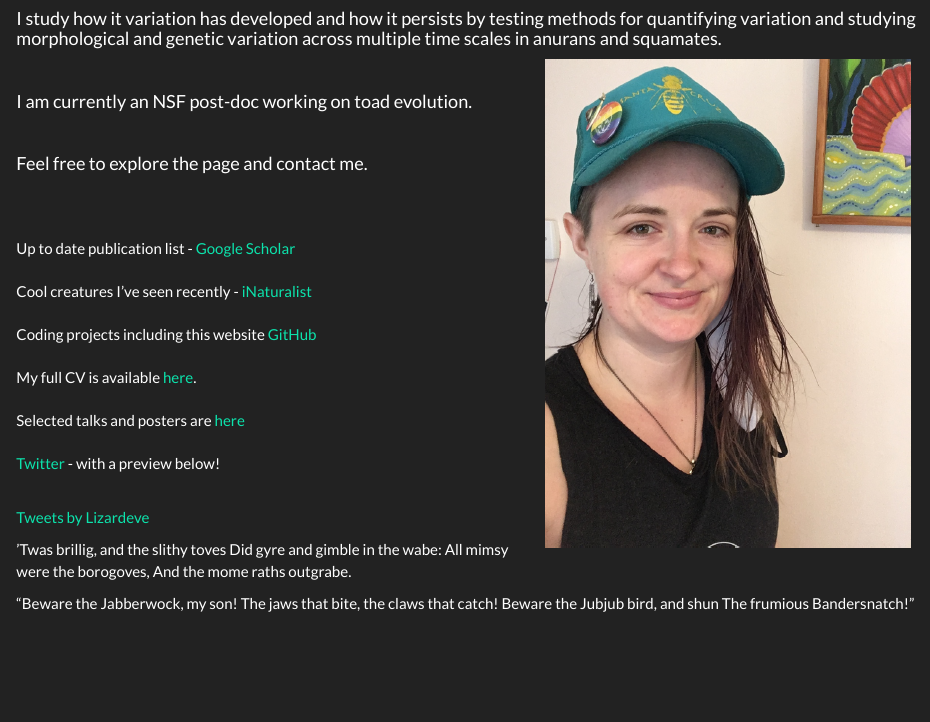
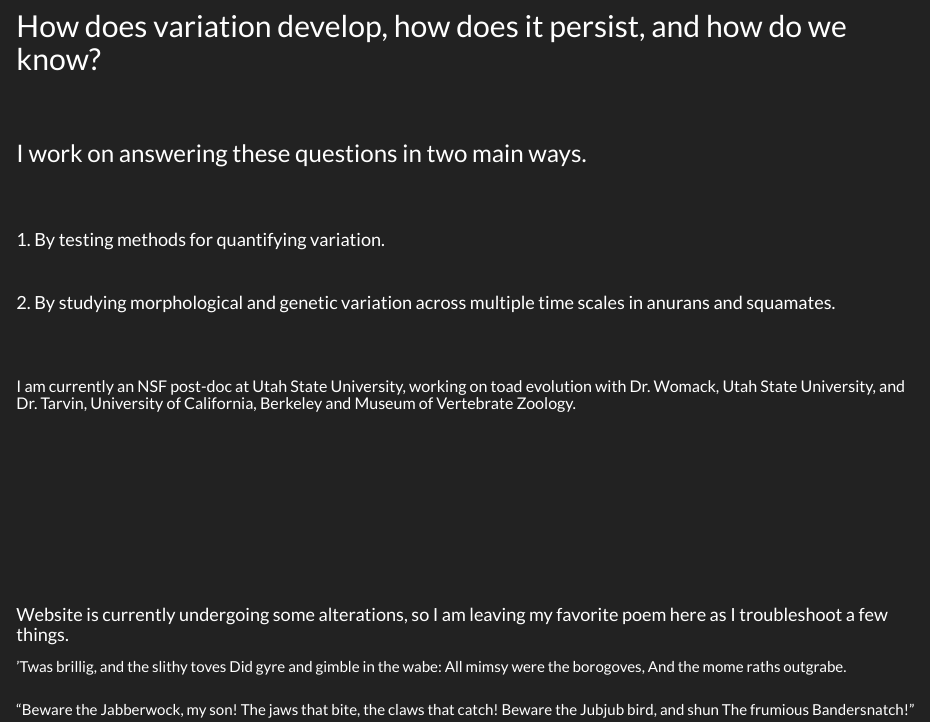
Before and after one commit to LizEve/LizEve.github.io, an R Markdown document (index.Rmd): the page in a window 1100 px wide, from 100 px down. The pictures show the output file index.html that the author committed with the source, opened offline; library style sheets and scripts come from the installed R packages.

Commit message:
small edits

```diff
--- a/index.Rmd
+++ b/index.Rmd
@@ -5,36 +5,29 @@ output: html_document
 <img  src="images/utahsunset.JPG" width="100%" />
 
 
-#### I study how it variation has developed and how it persists by testing methods for quantifying variation and studying morphological and genetic variation across multiple time scales in anurans and squamates.
-
-<img  src="images/selfie.JPG" rotate="270" width="40%" height="40%"  style="border:1px solid border:1px solid; margin-right: 20px" align="right" hspace="20" />
-
-<br>
-
-#### I am currently an NSF post-doc working on toad evolution.
-
-<br>
-
-#### Feel free to explore the page and contact me.
+## How does variation develop, how does it persist, and how do we know?
 
 <br>
 <br>
 
-Up to date publication list - [Google Scholar](https://scholar.google.com/citations?user=ZAZY2fUAAAAJ&hl=en&oi=ao">Google Scholar)
+### I work on answering these questions in two main ways.
+
 <br>
 <br>
-Cool creatures I've seen recently - [iNaturalist](https://www.inaturalist.org/people/lizardeve)
+
+#### 1. By testing methods for quantifying variation.
+
+<br>
+
+#### 2. By studying morphological and genetic variation across multiple time scales in anurans and squamates.
+
 <br>
 <br>
-Coding projects including this website [GitHub](https://github.com/LizEve)
+
+##### I am currently an NSF post-doc at Utah State University, working on toad evolution with Dr. Womack, Utah State University, and Dr. Tarvin, University of California, Berkeley and Museum of Vertebrate Zoology.
+
 <br>
+<br><br>
+<br><br>
+<br><br>
 <br>
-My full CV is available [here](files/Mount_CV_9.2021.pdf).
-<br>
-<br>
-Selected talks and posters are [here](https://github.com/LizEve/Talks-Posters)
-<br>
-<br>
-[Twitter](https://twitter.com/Lizardeve) - with a preview below!
-<br>
-<br>
@@ -49,40 +35,41 @@ href="https://twitter.com/Lizardeve?ref_src=twsrc%5Etfw">
-Tweets by Lizardeve
-</a>
-
-<script async src="https://platform.twitter.com/widgets.js" charset="utf-8"></script>
-
-
+#### Website is currently undergoing some alterations, so I am leaving my favorite poem here as I troubleshoot a few things.
 
 ’Twas brillig, and the slithy toves
       Did gyre and gimble in the wabe:
 All mimsy were the borogoves,
       And the mome raths outgrabe.
-
+<br>
+<br>
 “Beware the Jabberwock, my son!
       The jaws that bite, the claws that catch!
 Beware the Jubjub bird, and shun
       The frumious Bandersnatch!”
-
+<br>
+<br>
 He took his vorpal sword in hand;
       Long time the manxome foe he sought—
 So rested he by the Tumtum tree
       And stood awhile in thought.
-
+<br>
+<br>
 And, as in uffish thought he stood,
       The Jabberwock, with eyes of flame,
 Came whiffling through the tulgey wood,
       And burbled as it came!
-
+<br>
+<br>
 One, two! One, two! And through and through
       The vorpal blade went snicker-snack!
 He left it dead, and with its head
       He went galumphing back.
-
+<br>
+<br>
 “And hast thou slain the Jabberwock?
       Come to my arms, my beamish boy!
 O frabjous day! Callooh! Callay!”
       He chortled in his joy.
-
+<br>
+<br>
 ’Twas brillig, and the slithy toves
       Did gyre and gimble in the wabe:
 All mimsy were the borogoves,
```
Also changed, not shown: cv.Rmd (+2 -0 lines), cv.html, index.html, index.Rmd (7 more changed lines).
